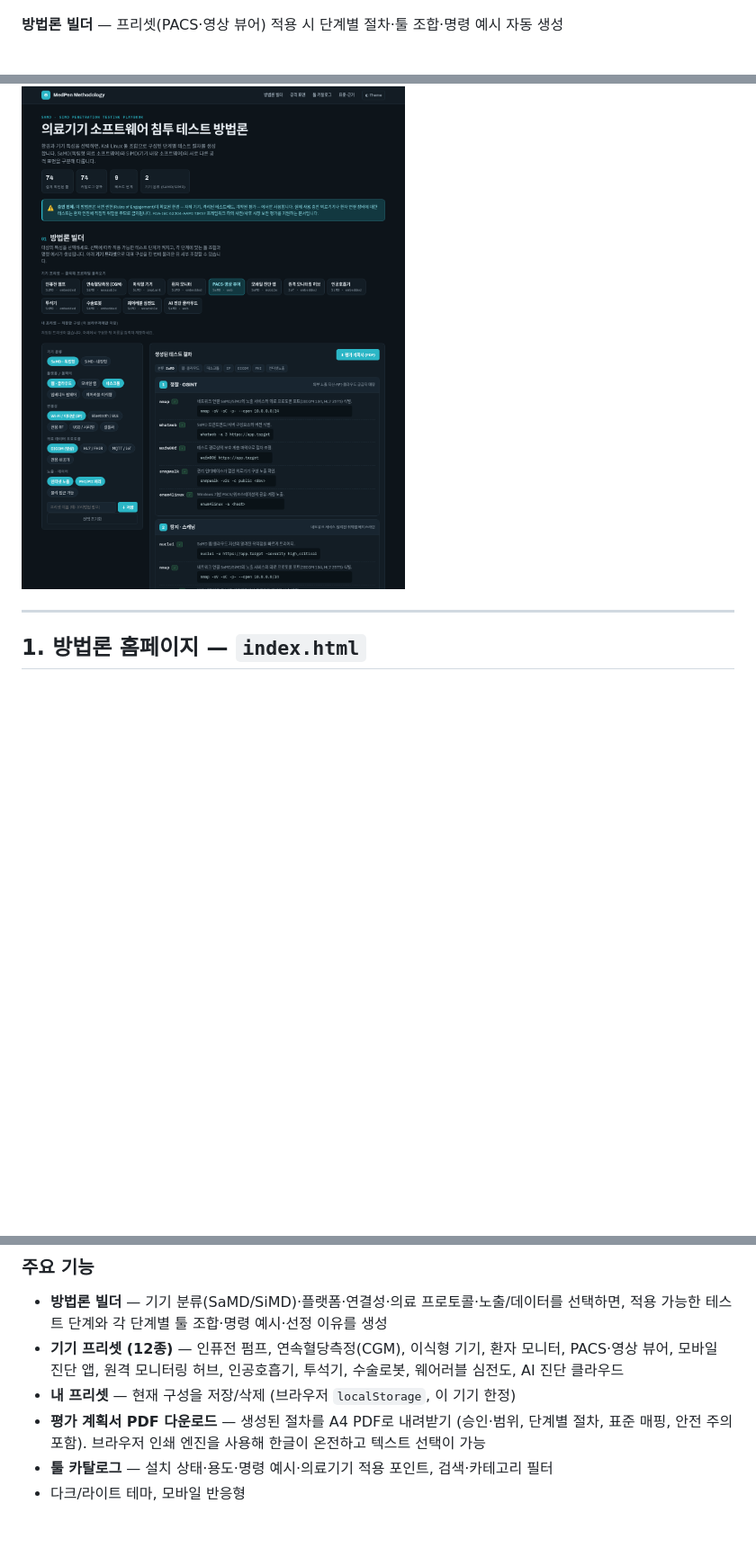
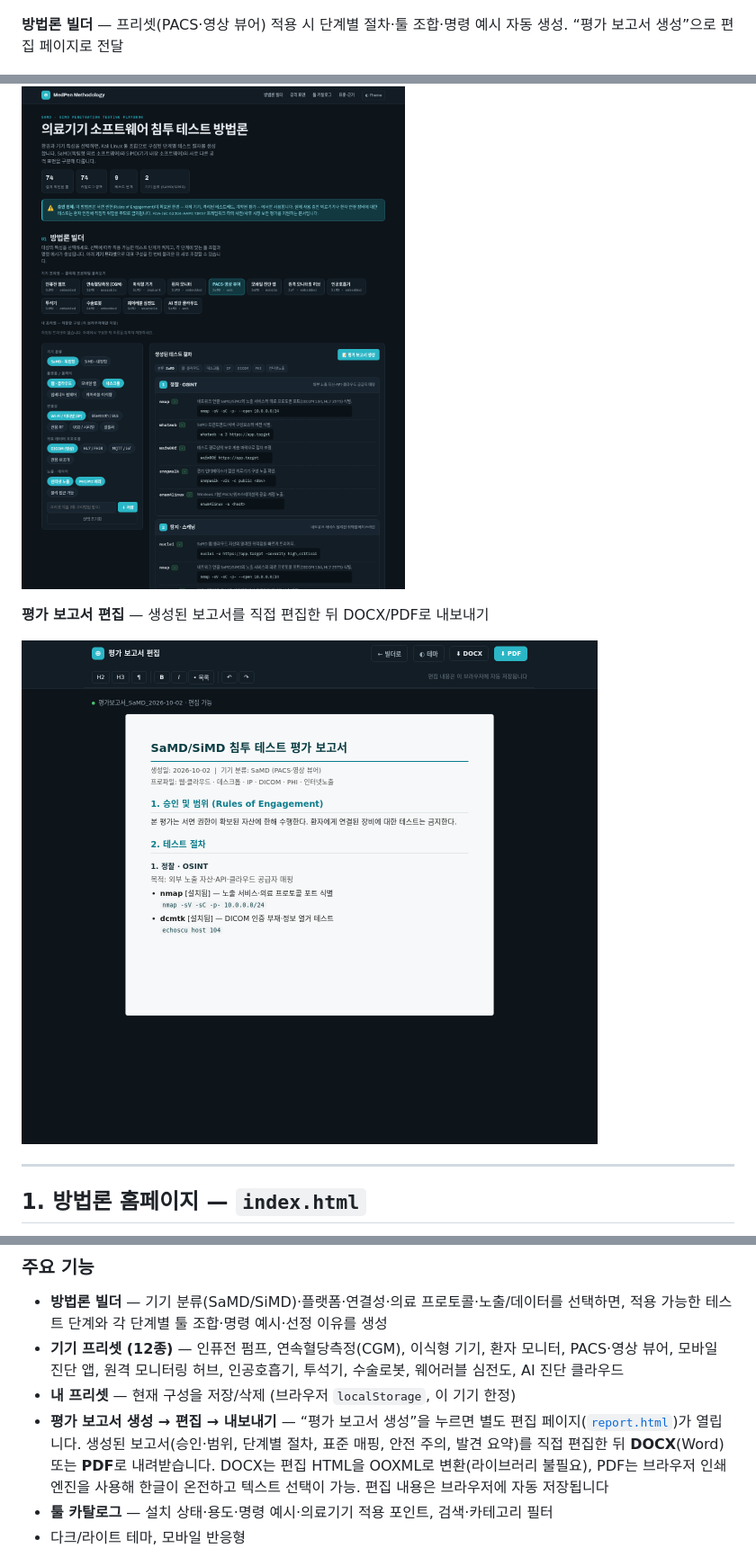
Before and after one commit to Processware-AI/MedPen, a Markdown page: README.md, 3 parts joined by grey strips. Shown at 90% size. Drawn GitHub-style; pictures changed too: assets/builder.png, assets/report.png (added); blank space fills up the shorter version.

```diff
--- a/README.md
+++ b/README.md
@@ -29,9 +30,13 @@
 
 ![MedPen 개요](./assets/overview.png)
 
-**방법론 빌더** — 프리셋(PACS·영상 뷰어) 적용 시 단계별 절차·툴 조합·명령 예시 자동 생성
+**방법론 빌더** — 프리셋(PACS·영상 뷰어) 적용 시 단계별 절차·툴 조합·명령 예시 자동 생성. “평가 보고서 생성”으로 편집 페이지로 전달
 
 ![방법론 빌더](./assets/builder.png)
+
+**평가 보고서 편집** — 생성된 보고서를 직접 편집한 뒤 DOCX/PDF로 내보내기
+
+![평가 보고서 편집](./assets/report.png)
 
 ---
 
@@ -47,7 +52,7 @@ xdg-open index.html
 - **방법론 빌더** — 기기 분류(SaMD/SiMD)·플랫폼·연결성·의료 프로토콜·노출/데이터를 선택하면, 적용 가능한 테스트 단계와 각 단계별 툴 조합·명령 예시·선정 이유를 생성
 - **기기 프리셋 (12종)** — 인퓨전 펌프, 연속혈당측정(CGM), 이식형 기기, 환자 모니터, PACS·영상 뷰어, 모바일 진단 앱, 원격 모니터링 허브, 인공호흡기, 투석기, 수술로봇, 웨어러블 심전도, AI 진단 클라우드
 - **내 프리셋** — 현재 구성을 저장/삭제 (브라우저 `localStorage`, 이 기기 한정)
-- **평가 계획서 PDF 다운로드** — 생성된 절차를 A4 PDF로 내려받기 (승인·범위, 단계별 절차, 표준 매핑, 안전 주의 포함). 브라우저 인쇄 엔진을 사용해 한글이 온전하고 텍스트 선택이 가능
+- **평가 보고서 생성 → 편집 → 내보내기** — “평가 보고서 생성”을 누르면 별도 편집 페이지([`report.html`](./report.html))가 열립니다. 생성된 보고서(승인·범위, 단계별 절차, 표준 매핑, 안전 주의, 발견 요약)를 직접 편집한 뒤 **DOCX**(Word) 또는 **PDF**로 내려받습니다. DOCX는 편집 HTML을 OOXML로 변환(라이브러리 불필요), PDF는 브라우저 인쇄 엔진을 사용해 한글이 온전하고 텍스트 선택이 가능. 편집 내용은 브라우저에 자동 저장됩니다
 - **툴 카탈로그** — 설치 상태·용도·명령 예시·의료기기 적용 포인트, 검색·카테고리 필터
 - 다크/라이트 테마, 모바일 반응형
 
```
Also changed, not shown: other parts of README.md (+1 -0 lines), 2 other files.
